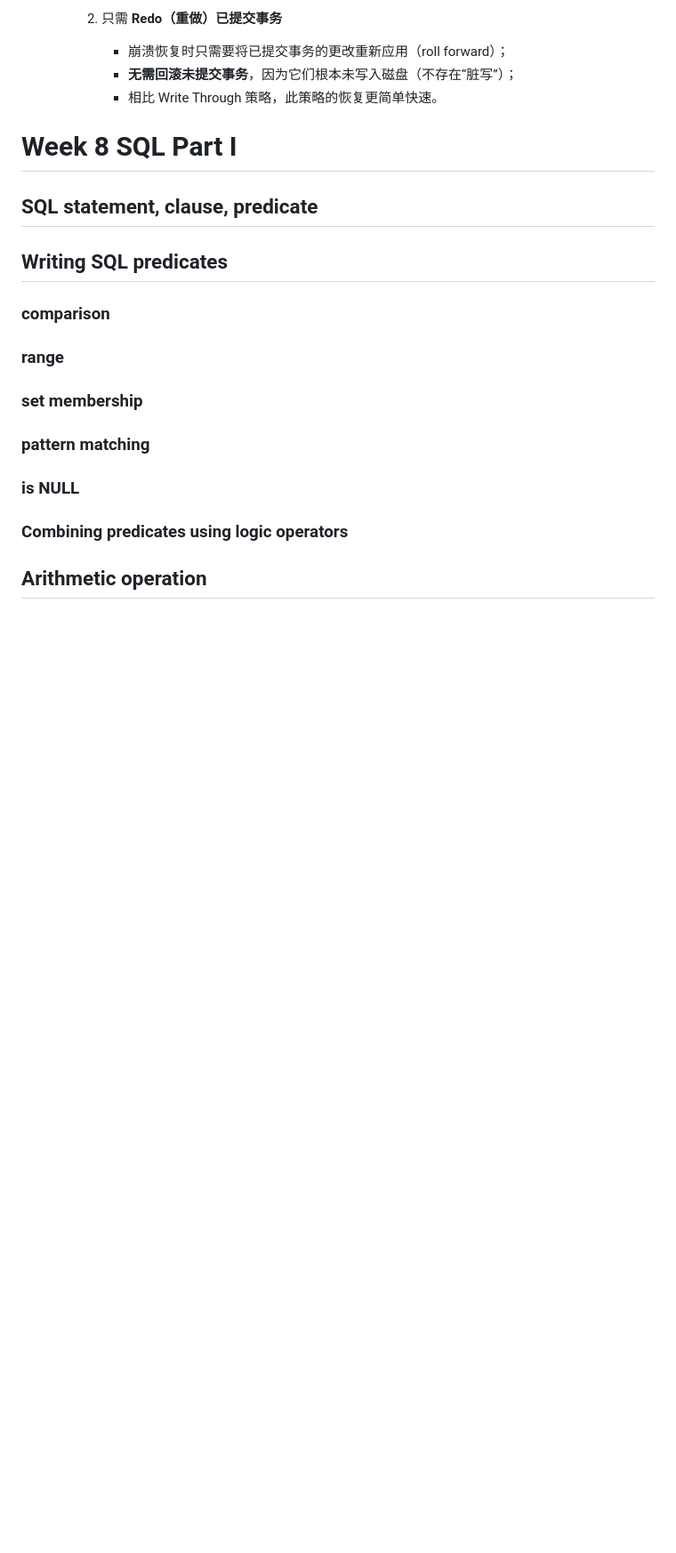
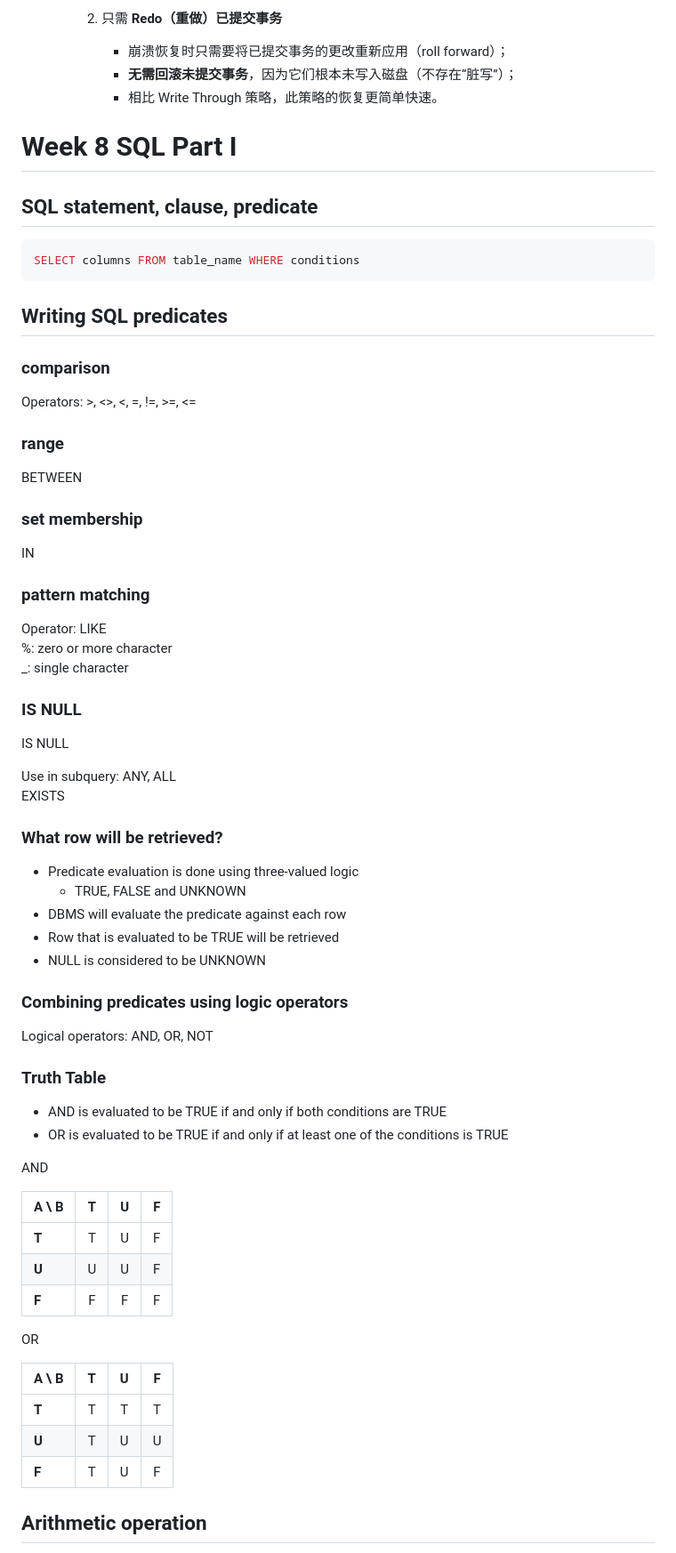
Before and after one commit to Andy-Sebastian/andy-sebastian.github.io, a Markdown page: docs/courses/Database.md, the part around one of its changes. Shown at 89% size. Drawn GitHub-style; blank space fills up the shorter version.

````diff
--- a/docs/courses/Database.md
+++ b/docs/courses/Database.md
@@ -581,15 +581,69 @@ DELETE FROM table_name;
 # Week 8 SQL Part I
 
 ## SQL statement, clause, predicate
+```sql
+SELECT columns FROM table_name WHERE conditions
+```
 
 ## Writing SQL predicates
 
 ### comparison
+
+Operators: >, <>, <, =, !=, >=, <=
+
 ### range
+
+BETWEEN
+
 ### set membership
+
+IN
+
 ### pattern matching
-### is NULL
+Operator: LIKE
+%: zero or more character
+_: single character
+
+### IS NULL
+
+IS NULL
+
+Use in subquery:
+ANY, ALL
+EXISTS
+
+### What row will be retrieved?
+
+- Predicate evaluation is done using three-valued logic
+    - TRUE, FALSE and UNKNOWN
+- DBMS will evaluate the predicate against each row
+- Row that is evaluated to be TRUE will be retrieved
+- NULL is considered to be UNKNOWN
+
 ### Combining predicates using logic operators
+
+Logical operators: AND, OR, NOT
+
+### Truth Table
+
+- AND is evaluated to be TRUE if and only if both conditions are TRUE
+- OR is evaluated to be TRUE if and only if at least one of the conditions is TRUE
+
+AND
+
+| A \ B | **T** | **U** | **F** |
+| :---- | :---: | :---: | :---: |
+| **T** |   T   |   U   |   F   |
+| **U** |   U   |   U   |   F   |
+| **F** |   F   |   F   |   F   |
+
+OR
+
+| A \ B | **T** | **U** | **F** |
+| :---- | :---: | :---: | :---: |
+| **T** |   T   |   T   |   T   |
+| **U** |   T   |   U   |   U   |
+| **F** |   T   |   U   |   F   |
 
 ## Arithmetic operation
 
````
Also changed, not shown: other parts of docs/courses/Database.md (+48 -0 lines).
